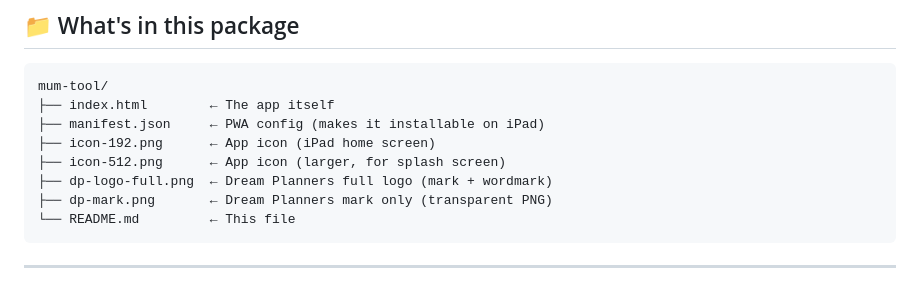
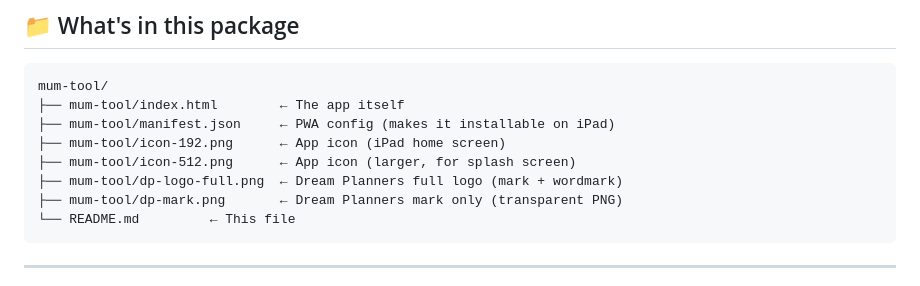
Before and after one commit to jasondporganisation/jasondporganisation.github.io, a Markdown page: README.md, the part around the change. GitHub-like rendering.

Commit message:
Refactor file paths in README package structure
Updated file paths in the package structure section.

````diff
--- a/README.md
+++ b/README.md
@@ -12,12 +12,12 @@ Co-branded for Dream Planners Group × Great Eastern Life.
 
 ```
 mum-tool/
-├── index.html        ← The app itself
-├── manifest.json     ← PWA config (makes it installable on iPad)
-├── icon-192.png      ← App icon (iPad home screen)
-├── icon-512.png      ← App icon (larger, for splash screen)
-├── dp-logo-full.png  ← Dream Planners full logo (mark + wordmark)
-├── dp-mark.png       ← Dream Planners mark only (transparent PNG)
+├── mum-tool/index.html        ← The app itself
+├── mum-tool/manifest.json     ← PWA config (makes it installable on iPad)
+├── mum-tool/icon-192.png      ← App icon (iPad home screen)
+├── mum-tool/icon-512.png      ← App icon (larger, for splash screen)
+├── mum-tool/dp-logo-full.png  ← Dream Planners full logo (mark + wordmark)
+├── mum-tool/dp-mark.png       ← Dream Planners mark only (transparent PNG)
 └── README.md         ← This file
 ```
 
````
